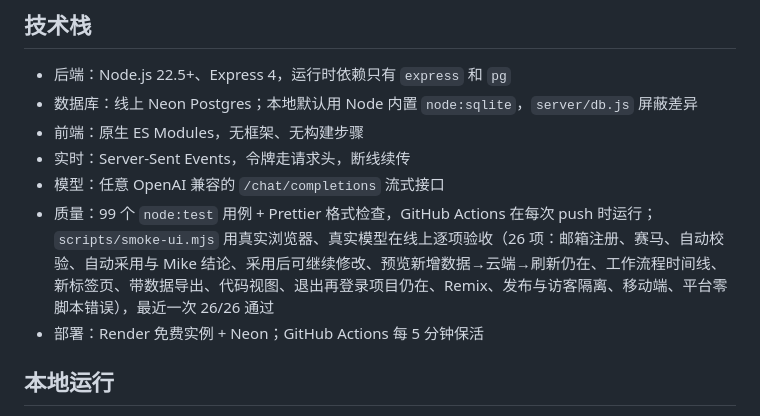
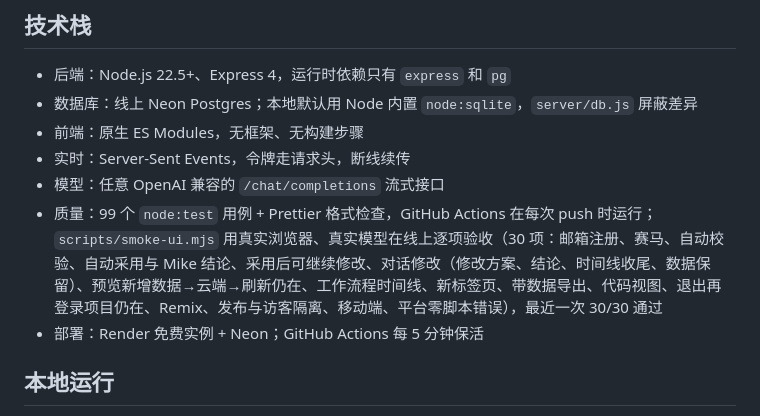
Before and after one commit to dong161/atoms-demo, a Markdown page: README.md, the part around the change. GitHub-like rendering.

```diff
--- a/README.md
+++ b/README.md
@@ -76,7 +76,7 @@ flowchart LR
 - 前端：原生 ES Modules，无框架、无构建步骤
 - 实时：Server-Sent Events，令牌走请求头，断线续传
 - 模型：任意 OpenAI 兼容的 `/chat/completions` 流式接口
-- 质量：99 个 `node:test` 用例 + Prettier 格式检查，GitHub Actions 在每次 push 时运行；`scripts/smoke-ui.mjs` 用真实浏览器、真实模型在线上逐项验收（26 项：邮箱注册、赛马、自动校验、自动采用与 Mike 结论、采用后可继续修改、预览新增数据→云端→刷新仍在、工作流程时间线、新标签页、带数据导出、代码视图、退出再登录项目仍在、Remix、发布与访客隔离、移动端、平台零脚本错误），最近一次 26/26 通过
+- 质量：99 个 `node:test` 用例 + Prettier 格式检查，GitHub Actions 在每次 push 时运行；`scripts/smoke-ui.mjs` 用真实浏览器、真实模型在线上逐项验收（30 项：邮箱注册、赛马、自动校验、自动采用与 Mike 结论、采用后可继续修改、对话修改（修改方案、结论、时间线收尾、数据保留）、预览新增数据→云端→刷新仍在、工作流程时间线、新标签页、带数据导出、代码视图、退出再登录项目仍在、Remix、发布与访客隔离、移动端、平台零脚本错误），最近一次 30/30 通过
 - 部署：Render 免费实例 + Neon；GitHub Actions 每 5 分钟保活
 
 ## 本地运行
```
Also changed, not shown: docs/说明文档.md (+4 -4 lines).
